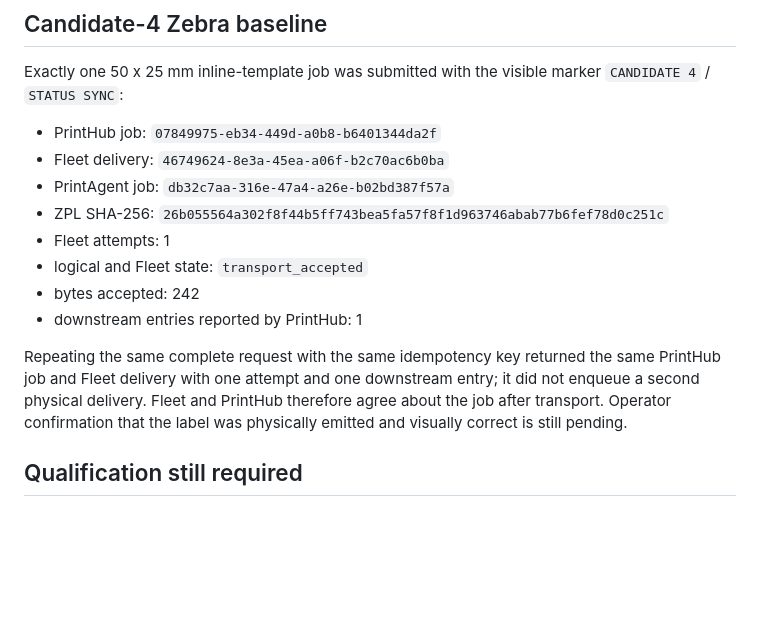
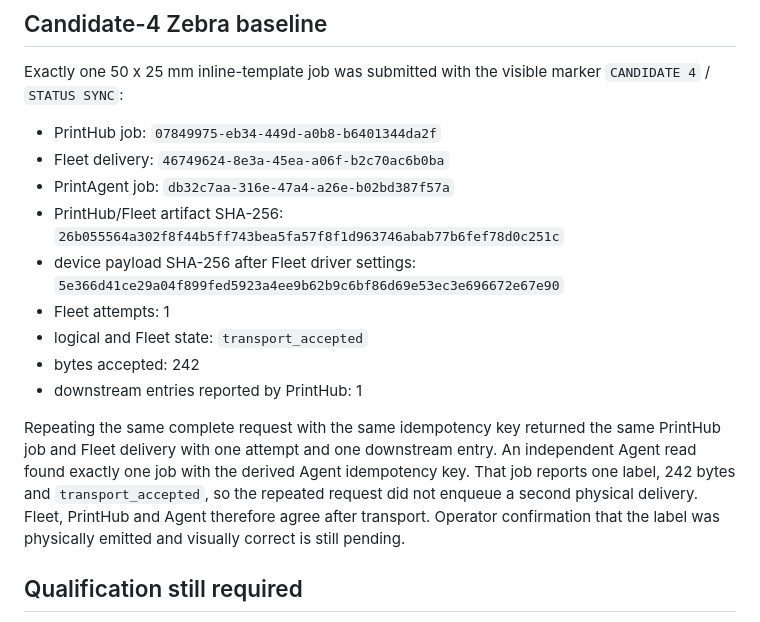
Before and after one commit to Hartmannlight/Labeldrucker, a Markdown page: docs/acceptance/2026-09-06-v1.0.0-candidate-4.md, the part around the change. Drawn GitHub-style; blank space fills up the shorter version.

Commit message:
docs(release): bind candidate 4 Agent evidence
Record the final device-payload checksum and prove the replay resolved to exactly one durable Agent job.

```diff
--- a/docs/acceptance/2026-09-06-v1.0.0-candidate-4.md
+++ b/docs/acceptance/2026-09-06-v1.0.0-candidate-4.md
@@ -76,17 +76,23 @@ marker `CANDIDATE 4` / `STATUS SYNC`:
 - PrintHub job: `07849975-eb34-449d-a0b8-b6401344da2f`
 - Fleet delivery: `46749624-8e3a-45ea-a06f-b2c70ac6b0ba`
 - PrintAgent job: `db32c7aa-316e-47a4-a26e-b02bd387f57a`
-- ZPL SHA-256: `26b055564a302f8f44b5ff743bea5fa57f8f1d963746abab77b6fef78d0c251c`
+- PrintHub/Fleet artifact SHA-256:
+  `26b055564a302f8f44b5ff743bea5fa57f8f1d963746abab77b6fef78d0c251c`
+- device payload SHA-256 after Fleet driver settings:
+  `5e366d41ce29a04f899fed5923a4ee9b62b9c6bf86d69e53ec3e696672e67e90`
 - Fleet attempts: 1
 - logical and Fleet state: `transport_accepted`
 - bytes accepted: 242
 - downstream entries reported by PrintHub: 1
 
 Repeating the same complete request with the same idempotency key returned the
-same PrintHub job and Fleet delivery with one attempt and one downstream entry;
-it did not enqueue a second physical delivery. Fleet and PrintHub therefore
-agree about the job after transport. Operator confirmation that the label was
-physically emitted and visually correct is still pending.
+same PrintHub job and Fleet delivery with one attempt and one downstream entry.
+An independent Agent read found exactly one job with the derived Agent
+idempotency key. That job reports one label, 242 bytes and
+`transport_accepted`, so the repeated request did not enqueue a second physical
+delivery. Fleet, PrintHub and Agent therefore agree after transport. Operator
+confirmation that the label was physically emitted and visually correct is
+still pending.
 
 ## Qualification still required
 
```
Also changed, not shown: docs/architecture/PRINT_PLATFORM_REFACTOR_PLAN.md (+3 -1 lines).
